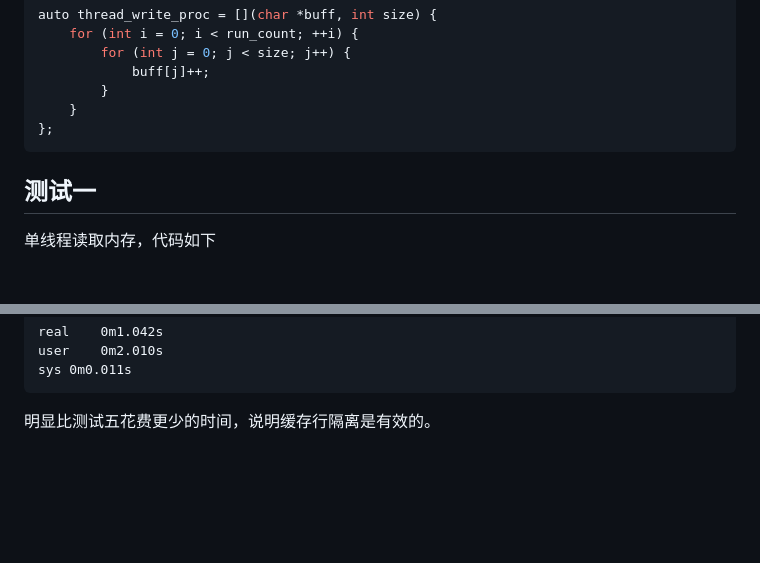
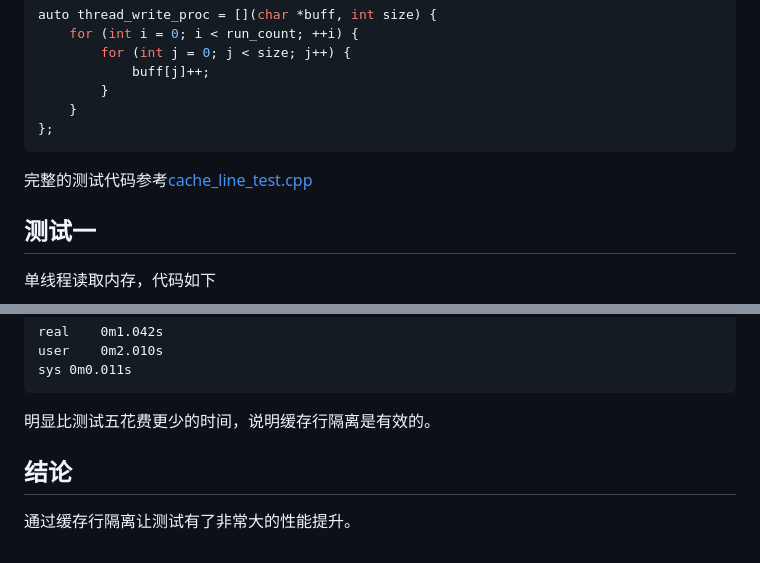
Before and after one commit to wangkun611/wangkun611.github.io, a Markdown page: arch/cache_line_test.md, 2 parts joined by grey strips. Drawn GitHub-style; blank space fills up the shorter version.

Commit message:
Improve cache line

`````diff
--- a/arch/cache_line_test.md
+++ b/arch/cache_line_test.md
@@ -39,6 +39,8 @@ auto thread_write_proc = [](char *buff, int size) {
     }
 };
 ````
+
+完整的测试代码参考[cache_line_test.cpp](cache_line_test.cpp)
 
 ## 测试一
 单线程读取内存，代码如下
@@ -172,3 +174,7 @@ user	0m2.010s
 sys	0m0.011s
 ````
 明显比测试五花费更少的时间，说明缓存行隔离是有效的。
+
+## 结论
+
+通过缓存行隔离让测试有了非常大的性能提升。
`````
